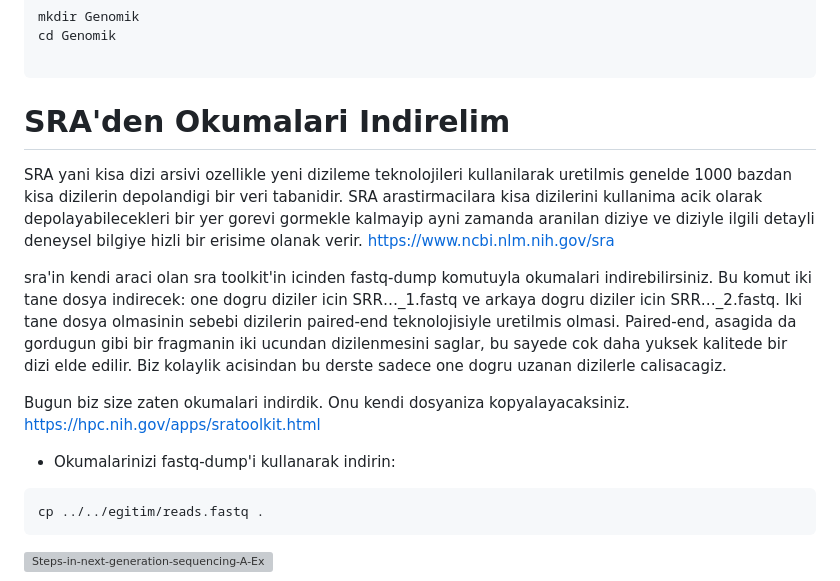
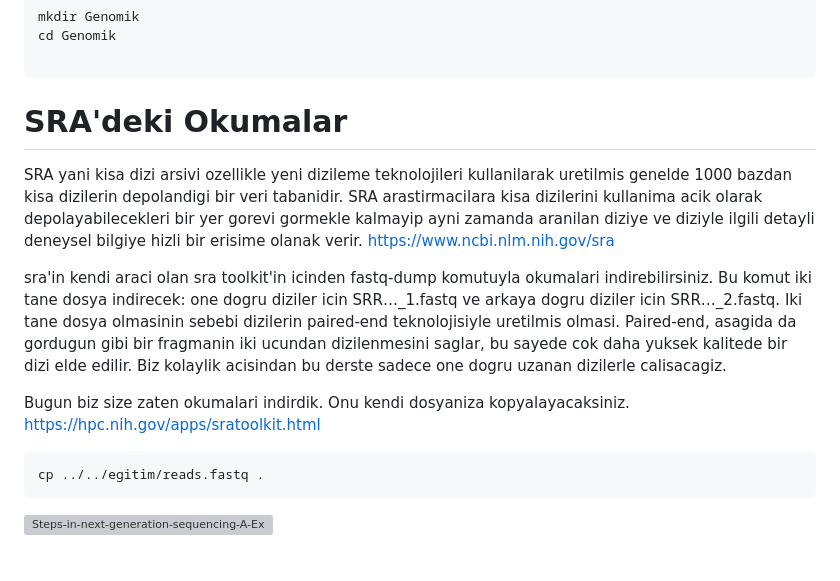
Before and after one commit to genombilim/2024, a Markdown page: Dersler/Genomik/Genomik.md, the part around the change. Drawn GitHub-style; blank space fills up the shorter version; grey boxes are pictures that could not be loaded.

````diff
--- a/Dersler/Genomik/Genomik.md
+++ b/Dersler/Genomik/Genomik.md
@@ -40,7 +40,7 @@ cd Genomik
 
 ```
 
-# SRA'den Okumalari Indirelim
+# SRA'deki Okumalar
 
 SRA yani kisa dizi arsivi ozellikle yeni dizileme teknolojileri kullanilarak uretilmis genelde 1000 bazdan kisa dizilerin depolandigi bir veri tabanidir. SRA arastirmacilara kisa dizilerini kullanima acik olarak depolayabilecekleri bir yer gorevi gormekle kalmayip ayni zamanda aranilan diziye ve diziyle ilgili detayli deneysel bilgiye hizli bir erisime olanak verir. https://www.ncbi.nlm.nih.gov/sra
 
@@ -48,8 +48,6 @@ sra'in kendi araci olan sra toolkit'in icinden fastq-dump komutuyla okumalari in
 
 
 Bugun biz size zaten okumalari indirdik. Onu kendi dosyaniza kopyalayacaksiniz. https://hpc.nih.gov/apps/sratoolkit.html
-
-- Okumalarinizi fastq-dump'i kullanarak indirin:
 
 ```
 cp ../../egitim/reads.fastq .
````
